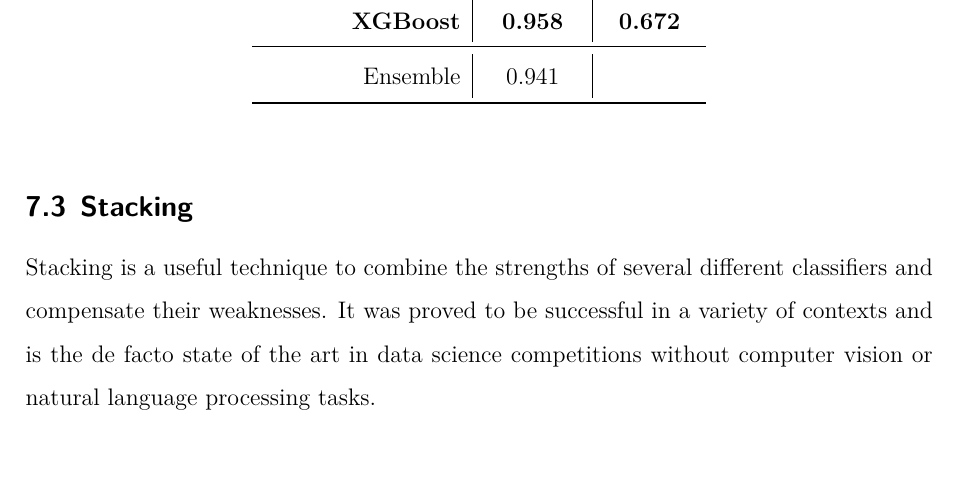
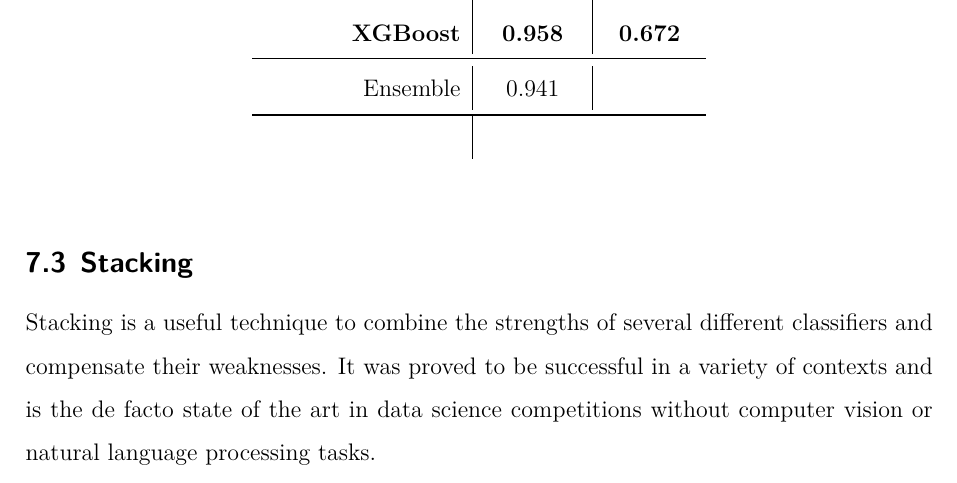
Before and after one commit to rickest-rick/mu_practical_work, a LaTeX document (docs/report/report.tex, which reads docs/report/evaluation_daniel.tex): part of page 30 of 40, cut so that both start at the same text, the shorter picture padded with empty space. Compiled offline with XeLaTeX; an older LaTeX class or package is replaced by its successor.

Commit message:
fixed tabel ref

```diff
--- a/docs/report/evaluation_daniel.tex
+++ b/docs/report/evaluation_daniel.tex
@@ -24,5 +24,6 @@
 					\midrule
 					Ensemble & 0.941 & \\
 					\bottomrule
+					\label{table:results}
 				\end{tabular}
 			\end{center}
```
Also changed, not shown: docs/report/evaluation_daniel.tex (1 more changed lines).
